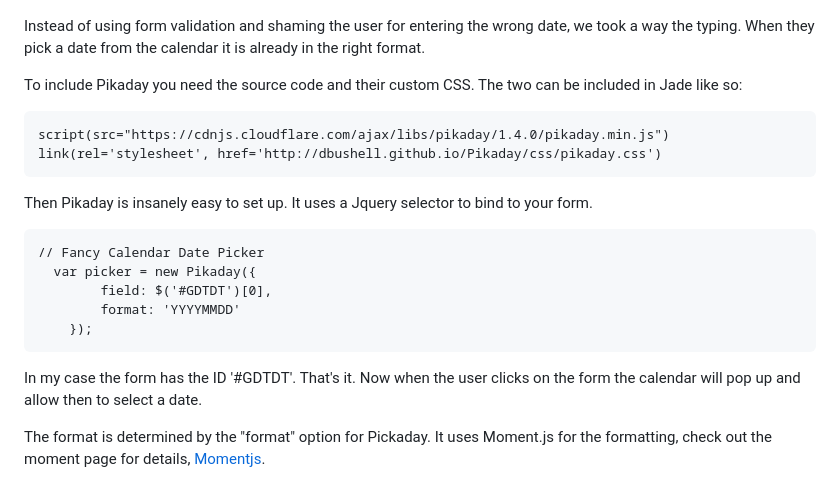
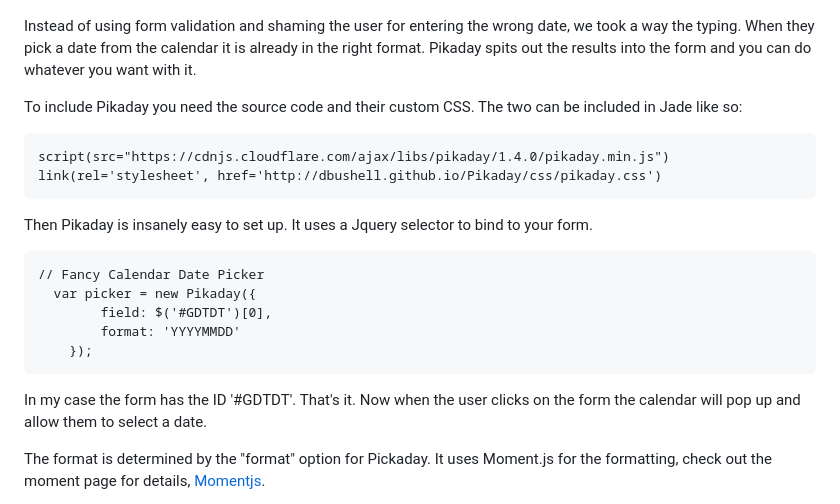
Before and after one commit to ngust/Harp_Blog, a Markdown page: articles/time-formatting-javascript.md, the part around the change. Drawn GitHub-style.

```diff
--- a/articles/time-formatting-javascript.md
+++ b/articles/time-formatting-javascript.md
@@ -54,7 +54,7 @@ Pikaday worked well on a project where the user needed to enter a specifically f
 
 ![large](/img/pikaday.png)
 
-Instead of using form validation and shaming the user for entering the wrong date, we took a way the typing.  When they pick a date from the calendar it is already in the right format.
+Instead of using form validation and shaming the user for entering the wrong date, we took a way the typing.  When they pick a date from the calendar it is already in the right format.  Pikaday spits out the results into the form and you can do whatever you want with it.
 
 To include Pikaday you need the source code and their custom CSS.  The two can be included in Jade like so:
 
@@ -69,7 +69,7 @@ Then Pikaday is insanely easy to set up.  It uses a Jquery selector to bind to y
             format: 'YYYYMMDD'
         });
 
-In my case the form has the ID '#GDTDT'.  That's it.  Now when the user clicks on the form the calendar will pop up and allow then to select a date.
+In my case the form has the ID '#GDTDT'.  That's it.  Now when the user clicks on the form the calendar will pop up and allow them to select a date.
 
 The format is determined by the "format" option for Pickaday.  It uses Moment.js for the formatting, check out the moment page for details, <a href="http://momentjs.com/">Momentjs</a>.
 
```
Also changed, not shown: articles/linux-on-windows.md (+19 -3 lines), img/myDesktop.png (added), img/winVsLinux.jpg (added), 2 other files.
